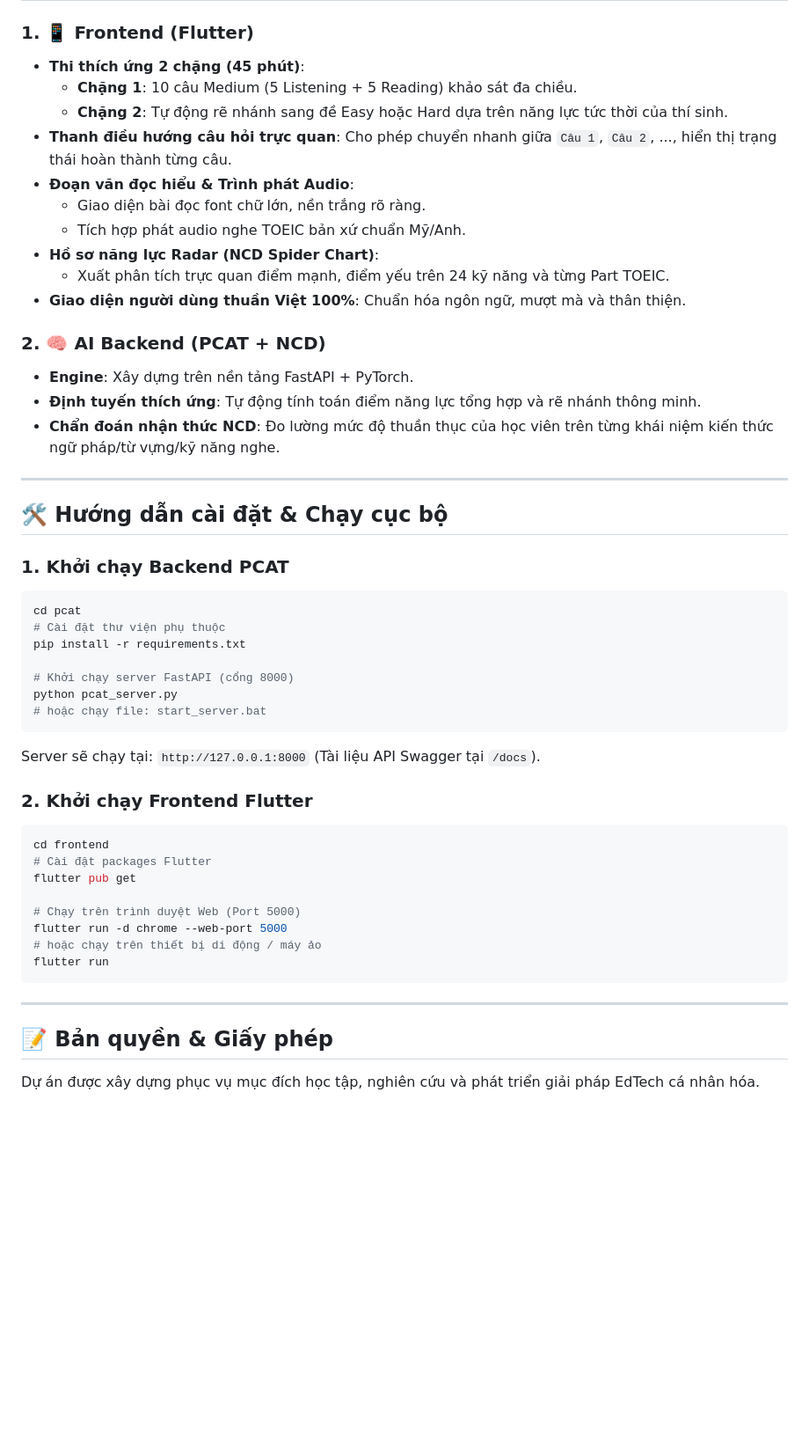
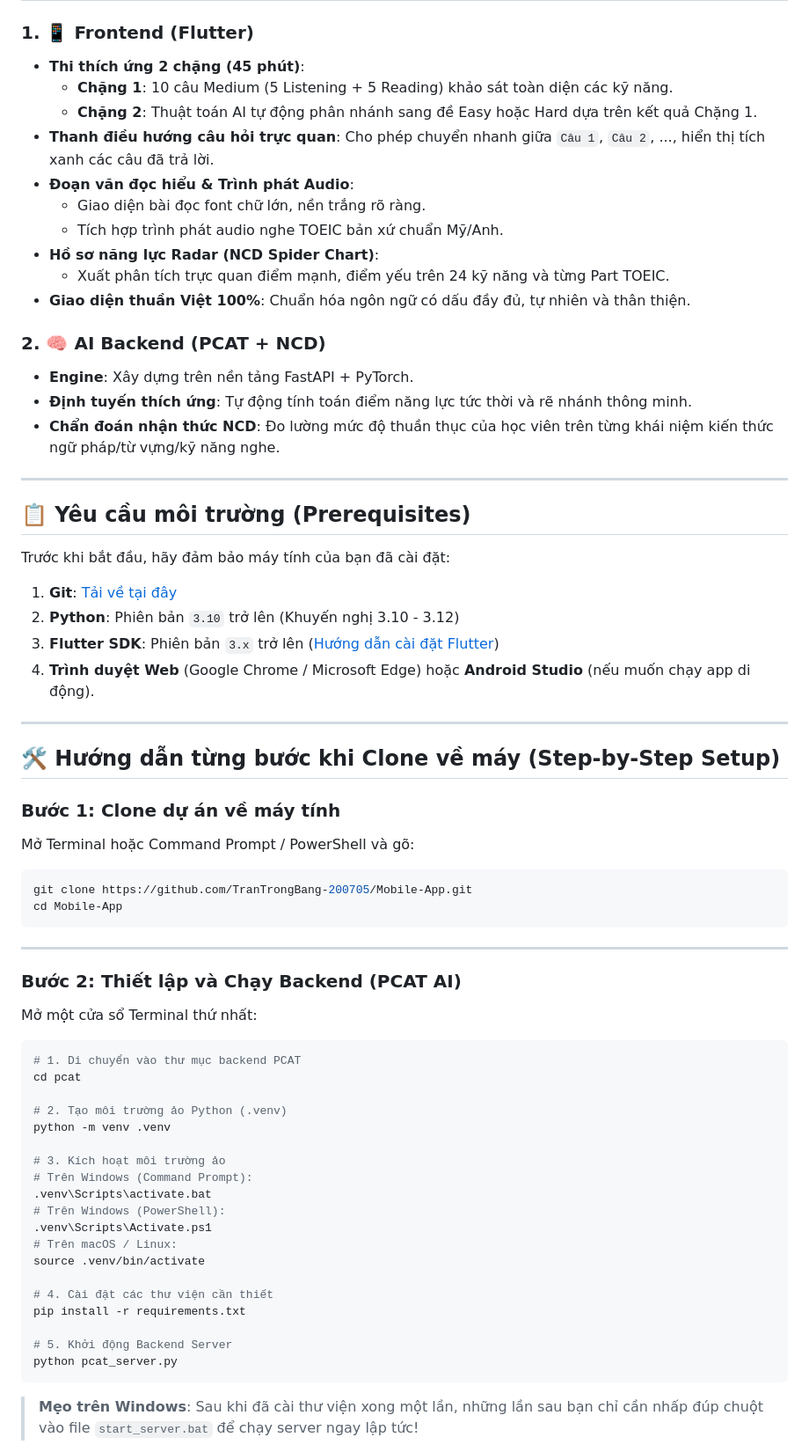
Before and after one commit to TranTrongBang-200705/Mobile-App, a Markdown page: README.md, the part around one of its changes. Shown at 88% size. Drawn GitHub-style; blank space fills up the shorter version.

Commit message:
docs: Add detailed clone setup and running guide to README

````diff
--- a/README.md
+++ b/README.md
@@ -35,50 +35,68 @@
 
 ### 1. 📱 Frontend (Flutter)
 - **Thi thích ứng 2 chặng (45 phút)**:
-  - **Chặng 1**: 10 câu Medium (5 Listening + 5 Reading) khảo sát đa chiều.
-  - **Chặng 2**: Tự động rẽ nhánh sang đề Easy hoặc Hard dựa trên năng lực tức thời của thí sinh.
-- **Thanh điều hướng câu hỏi trực quan**: Cho phép chuyển nhanh giữa `Câu 1`, `Câu 2`, ..., hiển thị trạng thái hoàn thành từng câu.
+  - **Chặng 1**: 10 câu Medium (5 Listening + 5 Reading) khảo sát toàn diện các kỹ năng.
+  - **Chặng 2**: Thuật toán AI tự động phân nhánh sang đề Easy hoặc Hard dựa trên kết quả Chặng 1.
+- **Thanh điều hướng câu hỏi trực quan**: Cho phép chuyển nhanh giữa `Câu 1`, `Câu 2`, ..., hiển thị tích xanh các câu đã trả lời.
 - **Đoạn văn đọc hiểu & Trình phát Audio**:
   - Giao diện bài đọc font chữ lớn, nền trắng rõ ràng.
-  - Tích hợp phát audio nghe TOEIC bản xứ chuẩn Mỹ/Anh.
+  - Tích hợp trình phát audio nghe TOEIC bản xứ chuẩn Mỹ/Anh.
 - **Hồ sơ năng lực Radar (NCD Spider Chart)**:
   - Xuất phân tích trực quan điểm mạnh, điểm yếu trên 24 kỹ năng và từng Part TOEIC.
-- **Giao diện người dùng thuần Việt 100%**: Chuẩn hóa ngôn ngữ, mượt mà và thân thiện.
+- **Giao diện thuần Việt 100%**: Chuẩn hóa ngôn ngữ có dấu đầy đủ, tự nhiên và thân thiện.
 
 ### 2. 🧠 AI Backend (PCAT + NCD)
 - **Engine**: Xây dựng trên nền tảng FastAPI + PyTorch.
-- **Định tuyến thích ứng**: Tự động tính toán điểm năng lực tổng hợp và rẽ nhánh thông minh.
+- **Định tuyến thích ứng**: Tự động tính toán điểm năng lực tức thời và rẽ nhánh thông minh.
 - **Chẩn đoán nhận thức NCD**: Đo lường mức độ thuần thục của học viên trên từng khái niệm kiến thức ngữ pháp/từ vựng/kỹ năng nghe.
 
 ---
 
-## 🛠️ Hướng dẫn cài đặt & Chạy cục bộ
+## 📋 Yêu cầu môi trường (Prerequisites)
 
-### 1. Khởi chạy Backend PCAT
+Trước khi bắt đầu, hãy đảm bảo máy tính của bạn đã cài đặt:
+1. **Git**: [Tải về tại đây](https://git-scm.com/)
+2. **Python**: Phiên bản `3.10` trở lên (Khuyến nghị 3.10 - 3.12)
+3. **Flutter SDK**: Phiên bản `3.x` trở lên ([Hướng dẫn cài đặt Flutter](https://docs.flutter.dev/get-started/install))
+4. **Trình duyệt Web** (Google Chrome / Microsoft Edge) hoặc **Android Studio** (nếu muốn chạy app di động).
+
+---
+
+## 🛠️ Hướng dẫn từng bước khi Clone về máy (Step-by-Step Setup)
+
+### Bước 1: Clone dự án về máy tính
+Mở Terminal hoặc Command Prompt / PowerShell và gõ:
 ```bash
-cd pcat
-# Cài đặt thư viện phụ thuộc
-pip install -r requirements.txt
-
-# Khởi chạy server FastAPI (cổng 8000)
-python pcat_server.py
-# hoặc chạy file: start_server.bat
-```
-Server sẽ chạy tại: `http://127.0.0.1:8000` (Tài liệu API Swagger tại `/docs`).
-
-### 2. Khởi chạy Frontend Flutter
-```bash
-cd frontend
-# Cài đặt packages Flutter
-flutter pub get
-
-# Chạy trên trình duyệt Web (Port 5000)
-flutter run -d chrome --web-port 5000
-# hoặc chạy trên thiết bị di động / máy ảo
-flutter run
+git clone https://github.com/TranTrongBang-200705/Mobile-App.git
+cd Mobile-App
 ```
 
 ---
 
-## 📝 Bản quyền & Giấy phép
-Dự án được xây dựng phục vụ mục đích học tập, nghiên cứu và phát triển giải pháp EdTech cá nhân hóa.
+### Bước 2: Thiết lập và Chạy Backend (PCAT AI)
+
+Mở một cửa sổ Terminal thứ nhất:
+
+```bash
+# 1. Di chuyển vào thư mục backend PCAT
+cd pcat
+
+# 2. Tạo môi trường ảo Python (.venv)
+python -m venv .venv
+
+# 3. Kích hoạt môi trường ảo
+# Trên Windows (Command Prompt):
+.venv\Scripts\activate.bat
+# Trên Windows (PowerShell):
+.venv\Scripts\Activate.ps1
+# Trên macOS / Linux:
+source .venv/bin/activate
+
+# 4. Cài đặt các thư viện cần thiết
+pip install -r requirements.txt
+
+# 5. Khởi động Backend Server
+python pcat_server.py
+```
+> **Mẹo trên Windows**: Sau khi đã cài thư viện xong một lần, những lần sau bạn chỉ cần nhấp đúp chuột vào file `start_server.bat` để chạy server ngay lập tức!
+
````
Also changed, not shown: other parts of README.md (+56 -0 lines).
